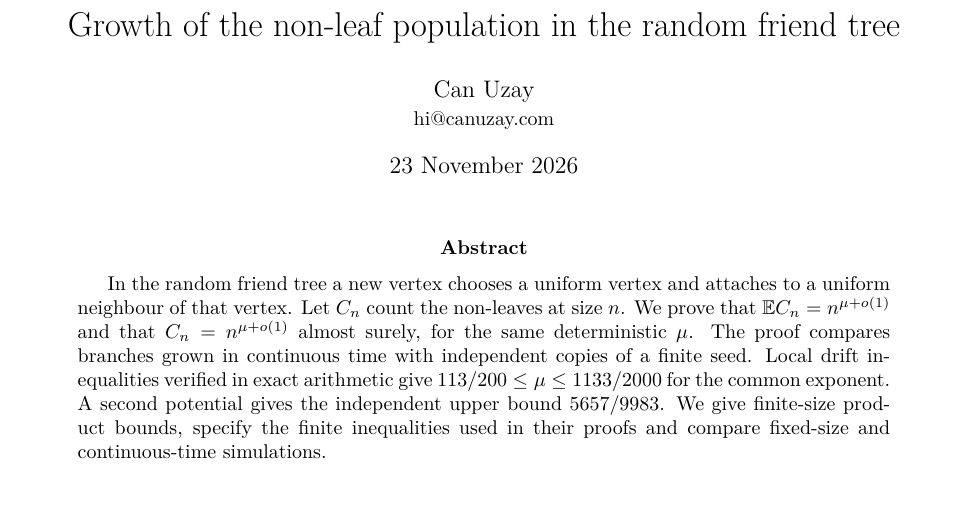
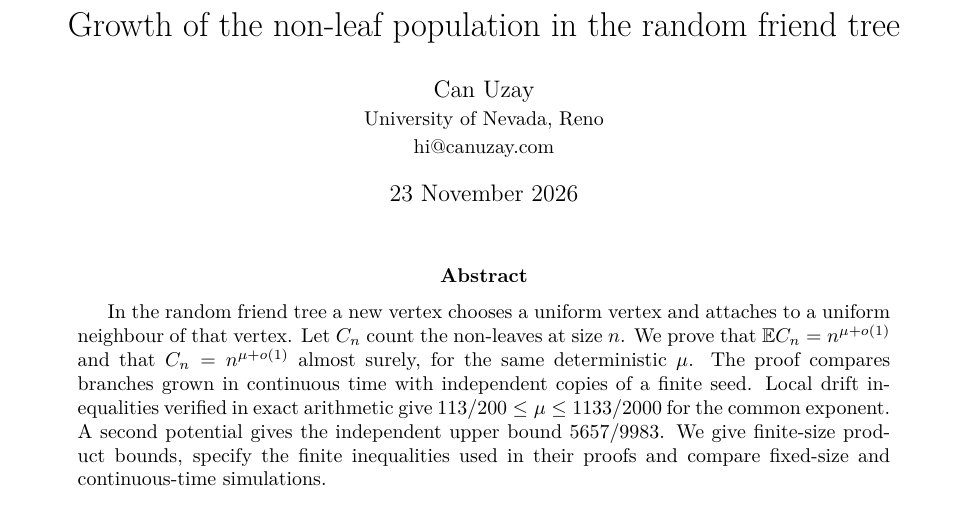
Before and after one commit to uzay-eth/friend-tree-exponent, a LaTeX paper (paper/friend-tree-exponent.tex): part of page 1 of 24, cut so that both start at the same text. Compiled offline with pdfLaTeX.

Commit message:
Add University of Nevada, Reno to the paper byline

```diff
--- a/paper/friend-tree-exponent.tex
+++ b/paper/friend-tree-exponent.tex
@@ -15,7 +15,7 @@
 \newcommand{\ind}{\mathbf 1}
 \setlength{\emergencystretch}{2em}
 \title{Growth of the non-leaf population in the random friend tree}
-\author{Can Uzay\\\small\href{mailto:hi@canuzay.com}{hi@canuzay.com}}
+\author{Can Uzay\\\small University of Nevada, Reno\\\small\href{mailto:hi@canuzay.com}{hi@canuzay.com}}
 \date{23 November 2026}
 \begin{document}
 \maketitle
```
Also changed, not shown: paper/friend-tree-exponent.pdf.
